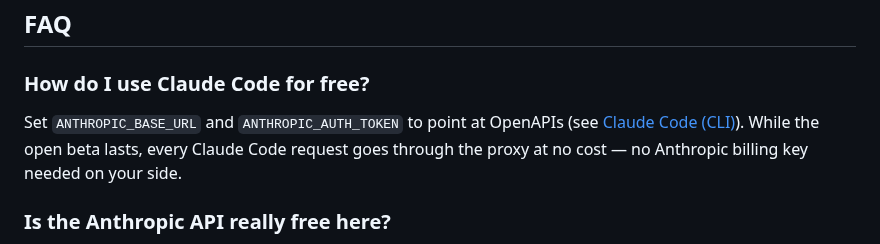
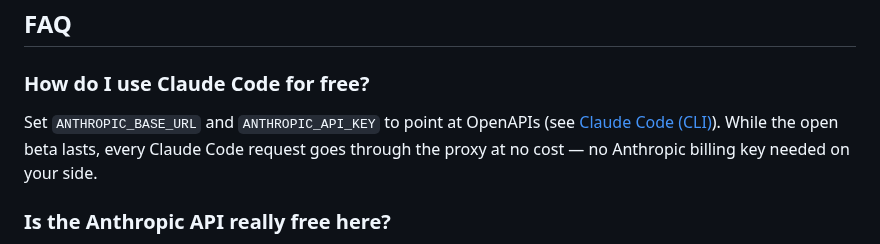
Before and after one commit to IngARodriguez/openapis, a Markdown page: README.md, the part around the change. GitHub-like rendering.

```diff
--- a/README.md
+++ b/README.md
@@ -231,7 +231,7 @@ Anything that speaks the OpenAI or Anthropic Messages API format works out of th
 ## FAQ
 
 ### How do I use Claude Code for free?
-Set `ANTHROPIC_BASE_URL` and `ANTHROPIC_AUTH_TOKEN` to point at OpenAPIs (see [Claude Code (CLI)](#claude-code-cli)). While the open beta lasts, every Claude Code request goes through the proxy at no cost — no Anthropic billing key needed on your side.
+Set `ANTHROPIC_BASE_URL` and `ANTHROPIC_API_KEY` to point at OpenAPIs (see [Claude Code (CLI)](#claude-code-cli)). While the open beta lasts, every Claude Code request goes through the proxy at no cost — no Anthropic billing key needed on your side.
 
 ### Is the Anthropic API really free here?
 Yes. During the open beta, the proxy gives you **free Anthropic API access** to the entire Claude catalog: `claude-opus-4-7`, `claude-sonnet-4-6`, `claude-haiku-4-5`, plus the rest of 3.x → 4.x. You never pass an Anthropic key — only the beta key.
```
